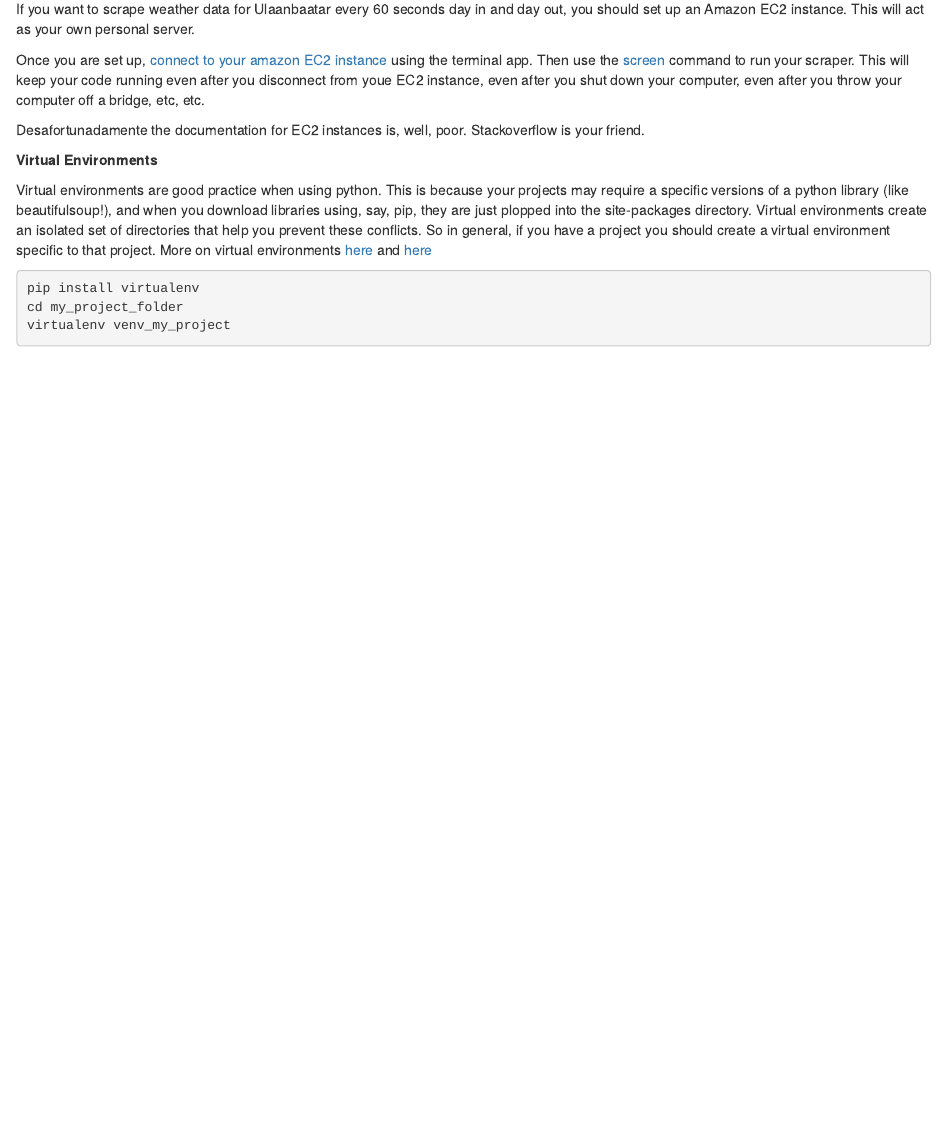
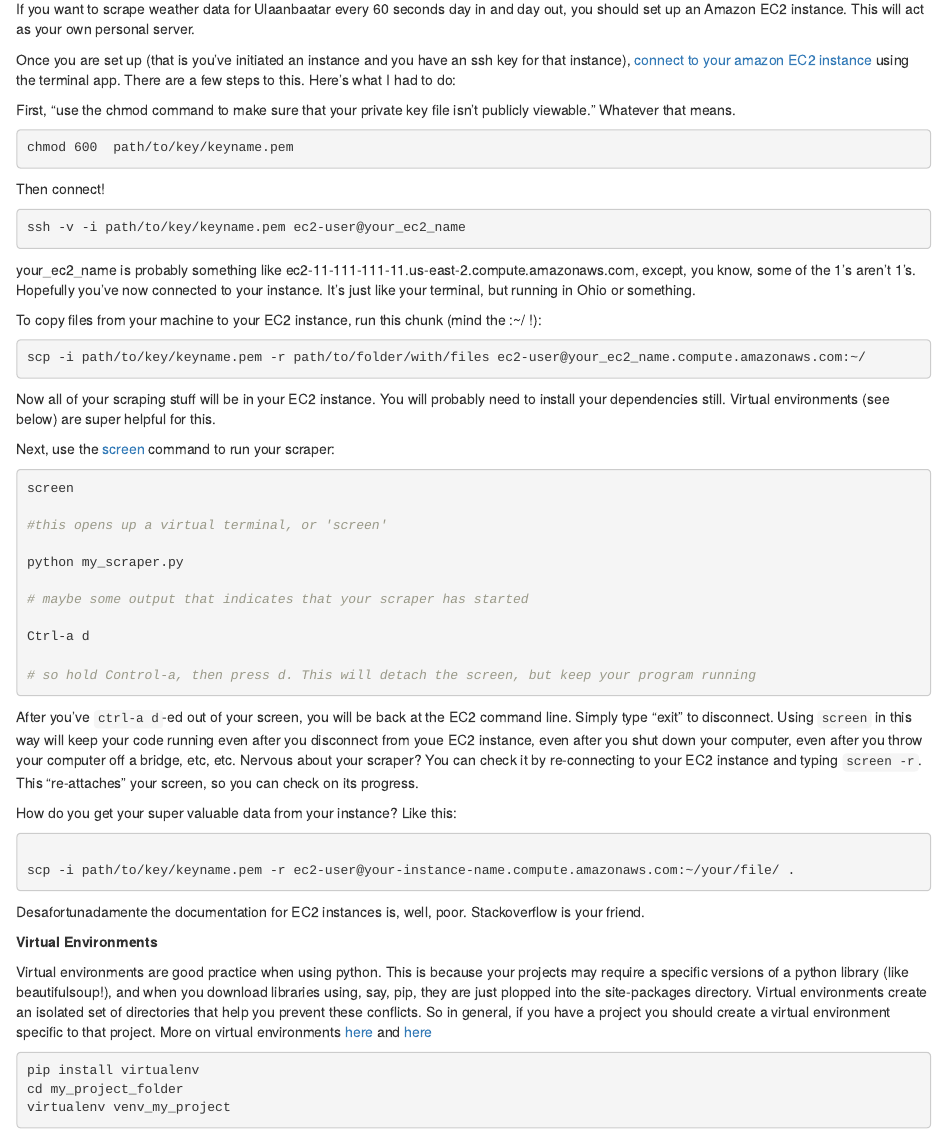
Before and after one commit to Matt-Tarduno/Matt-Tarduno.github.io, an R Markdown document (scraping_guide/index.Rmd): the page in a window 1100 px wide, from 340 px down. The pictures show the output file scraping_guide/index.html that the author committed with the source, opened offline.

Commit message:
update to scraping guide

````diff
--- a/scraping_guide/index.Rmd
+++ b/scraping_guide/index.Rmd
@@ -25,7 +25,61 @@ Amazon offers super cheap (+ 1 year free!) cloud computing services. Why do you
 
 If you want to scrape weather data for Ulaanbaatar every 60 seconds day in and day out, you should set up an Amazon EC2 instance. This will act as your own personal server.
 
-Once you are set up, [connect to your amazon EC2 instance](https://docs.aws.amazon.com/AWSEC2/latest/UserGuide/AccessingInstancesLinux.html){target="_blank"} using the terminal app. Then use the [screen](https://kb.iu.edu/d/acuy){target="_blank"} command to run your scraper. This will keep your code running even after you disconnect from youe EC2 instance, even after you shut down your computer, even after you throw your computer off a bridge, etc, etc.
+Once you are set up (that is you've initiated an instance and you have an ssh key for that instance), [connect to your amazon EC2 instance](https://docs.aws.amazon.com/AWSEC2/latest/UserGuide/AccessingInstancesLinux.html){target="_blank"} using the terminal app. There are a few steps to this. Here's what I had to do:
+
+First, "use the chmod command to make sure that your private key file isn't publicly viewable." Whatever that means.
+
+```{r engine = 'bash', eval = FALSE}
+chmod 600  path/to/key/keyname.pem
+```
+
+Then connect!
+
+```{r engine = 'bash', eval = FALSE}
+ssh -v -i path/to/key/keyname.pem ec2-user@your_ec2_name
+```
+
+your_ec2_name is probably something like ec2-11-111-111-11.us-east-2.compute.amazonaws.com, except, you know, some of the 1's aren't 1's. Hopefully you've now connected to your instance. It's just like your terminal, but running in Ohio or something.
+
+
+To copy files from your machine to your EC2 instance, run this chunk (mind the :~/ !):
+
+```{r engine = 'bash', eval = FALSE}
+scp -i path/to/key/keyname.pem -r path/to/folder/with/files ec2-user@your_ec2_name.compute.amazonaws.com:~/
+```
+
+
+Now all of your scraping stuff will be in your EC2 instance. You will probably need to install your dependencies still. Virtual environments (see below) are super helpful for this.
+
+
+Next, use the [screen](https://kb.iu.edu/d/acuy){target="_blank"} command to run your scraper:
+
+```{r engine = 'bash', eval = FALSE}
+screen
+
+#this opens up a virtual terminal, or 'screen'
+
+python my_scraper.py
+
+# maybe some output that indicates that your scraper has started
+
+Ctrl-a d
+
+# so hold Control-a, then press d. This will detach the screen, but keep your program running
+
+```
+
+
+
+After you've `ctrl-a d`-ed out of your screen, you will be back at the EC2 command line. Simply type "exit" to disconnect. Using `screen` in this way will keep your code running even after you disconnect from youe EC2 instance, even after you shut down your computer, even after you throw your computer off a bridge, etc, etc. Nervous about your scraper? You can check it by re-connecting to your EC2 instance and typing `screen -r`. This "re-attaches" your screen, so you can check on its progress.
+
+How do you get your super valuable data from your instance? Like this:
+
+```{r engine = 'bash', eval = FALSE}
+
+scp -i path/to/key/keyname.pem -r ec2-user@your-instance-name.compute.amazonaws.com:~/your/file/ .
+
+```
 
 Desafortunadamente the documentation for EC2 instances is, well, poor. Stackoverflow is your friend.
 
````
Also changed, not shown: scraping_guide/index.html.
